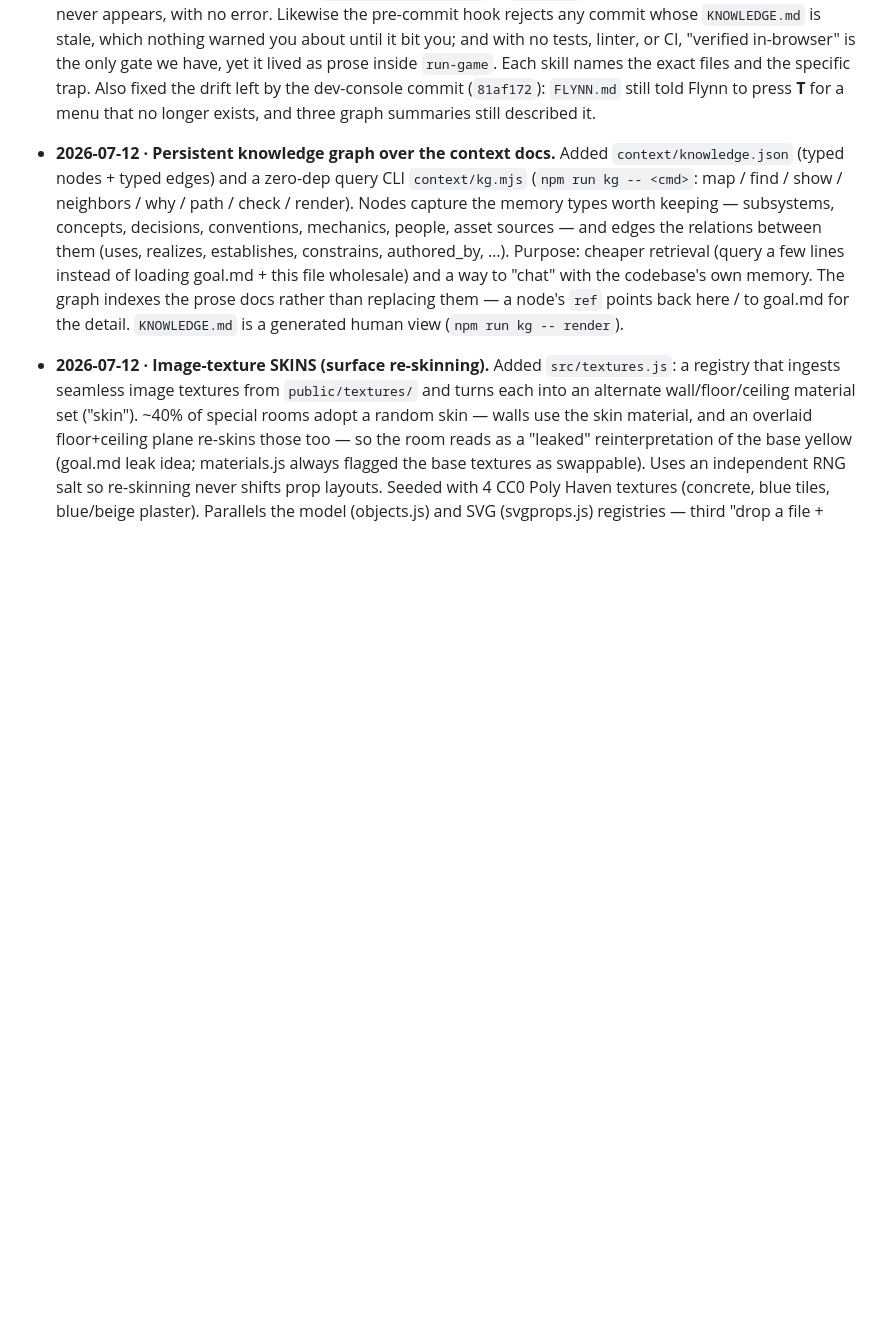
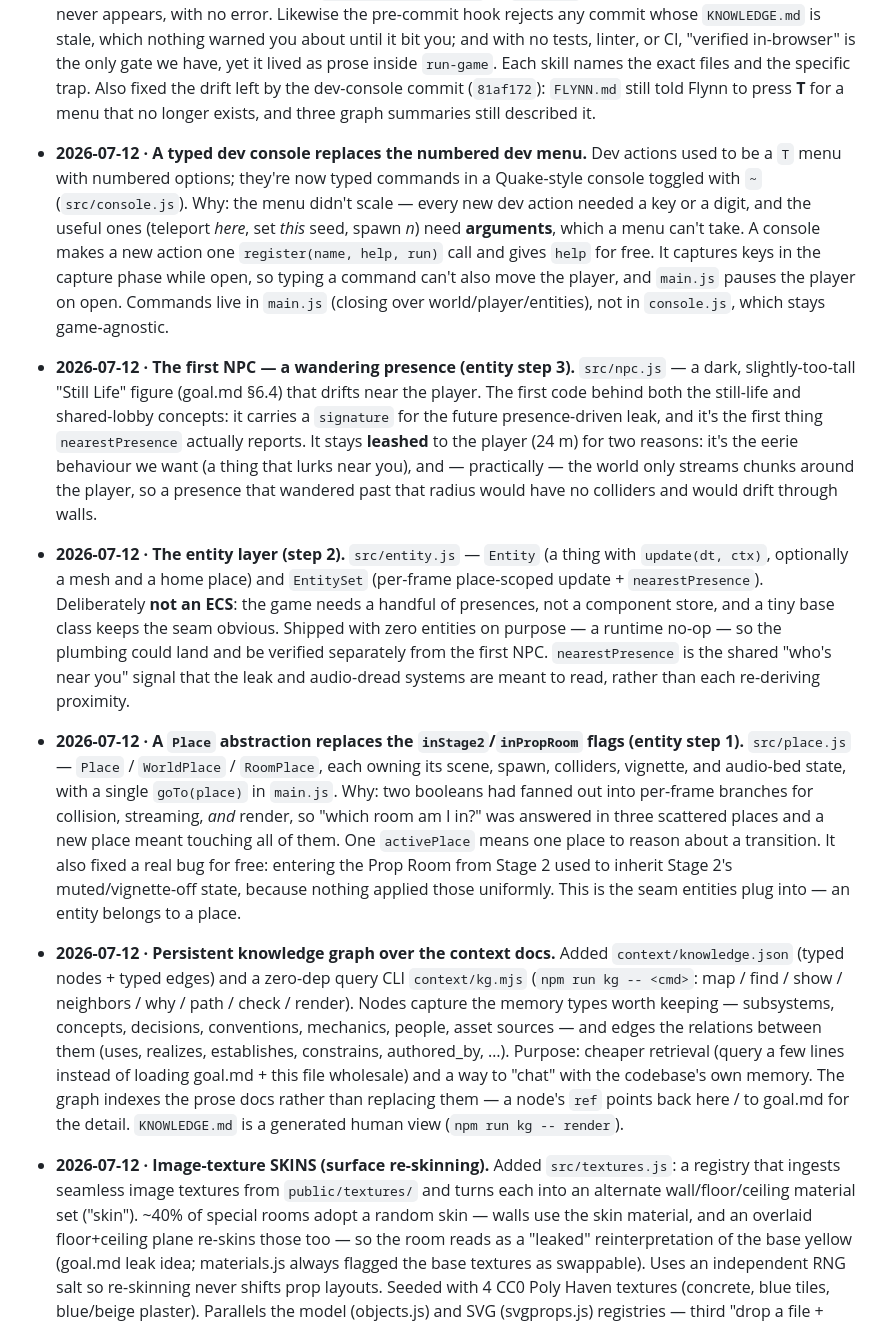
Before and after one commit to jvanheerikhuize/backrooms, a Markdown page: context/decisions.md, the part around the change. Rendered like a GitHub page; blank space fills up the shorter version.

Commit message:
Backfill decisions.md for the four undocumented features
The Place abstraction (e8f6b7a), the entity layer (886b23c), the first NPC
(b1f53d1), and the dev console (81af172) all shipped without a decisions.md
entry, despite "docs before PR" being a standing convention. Backfilled from
the commit bodies and the rationale comments already in the source -- no new
reasoning invented.

Co-Authored-By: Claude Opus 4.8 <noreply@anthropic.com>

```diff
--- a/context/decisions.md
+++ b/context/decisions.md
@@ -22,6 +22,47 @@ first. One entry per decision: date · what · why.
   exact files and the specific trap. Also fixed the drift left by the dev-console
   commit (`81af172`): `FLYNN.md` still told Flynn to press **T** for a menu that
   no longer exists, and three graph summaries still described it.
+
+- **2026-07-12 · A typed dev console replaces the numbered dev menu.** Dev actions
+  used to be a `T` menu with numbered options; they're now typed commands in a
+  Quake-style console toggled with `~` (`src/console.js`). Why: the menu didn't
+  scale — every new dev action needed a key or a digit, and the useful ones
+  (teleport *here*, set *this* seed, spawn *n*) need **arguments**, which a menu
+  can't take. A console makes a new action one `register(name, help, run)` call
+  and gives `help` for free. It captures keys in the capture phase while open, so
+  typing a command can't also move the player, and `main.js` pauses the player on
+  open. Commands live in `main.js` (closing over world/player/entities), not in
+  `console.js`, which stays game-agnostic.
+
+- **2026-07-12 · The first NPC — a wandering presence (entity step 3).** `src/npc.js`
+  — a dark, slightly-too-tall "Still Life" figure (goal.md §6.4) that drifts near
+  the player. The first code behind both the still-life and shared-lobby concepts:
+  it carries a `signature` for the future presence-driven leak, and it's the first
+  thing `nearestPresence` actually reports. It stays **leashed** to the player (24
+  m) for two reasons: it's the eerie behaviour we want (a thing that lurks near
+  you), and — practically — the world only streams chunks around the player, so a
+  presence that wandered past that radius would have no colliders and would drift
+  through walls.
+
+- **2026-07-12 · The entity layer (step 2).** `src/entity.js` — `Entity` (a thing
+  with `update(dt, ctx)`, optionally a mesh and a home place) and `EntitySet`
+  (per-frame place-scoped update + `nearestPresence`). Deliberately **not an ECS**:
+  the game needs a handful of presences, not a component store, and a tiny base
+  class keeps the seam obvious. Shipped with zero entities on purpose — a runtime
+  no-op — so the plumbing could land and be verified separately from the first NPC.
+  `nearestPresence` is the shared "who's near you" signal that the leak and
+  audio-dread systems are meant to read, rather than each re-deriving proximity.
+
+- **2026-07-12 · A `Place` abstraction replaces the `inStage2`/`inPropRoom` flags
+  (entity step 1).** `src/place.js` — `Place` / `WorldPlace` / `RoomPlace`, each
+  owning its scene, spawn, colliders, vignette, and audio-bed state, with a single
+  `goTo(place)` in `main.js`. Why: two booleans had fanned out into per-frame
+  branches for collision, streaming, *and* render, so "which room am I in?" was
+  answered in three scattered places and a new place meant touching all of them.
+  One `activePlace` means one place to reason about a transition. It also fixed a
+  real bug for free: entering the Prop Room from Stage 2 used to inherit Stage 2's
+  muted/vignette-off state, because nothing applied those uniformly. This is the
+  seam entities plug into — an entity belongs to a place.
 
 - **2026-07-12 · Persistent knowledge graph over the context docs.** Added
   `context/knowledge.json` (typed nodes + typed edges) and a zero-dep query CLI
```
